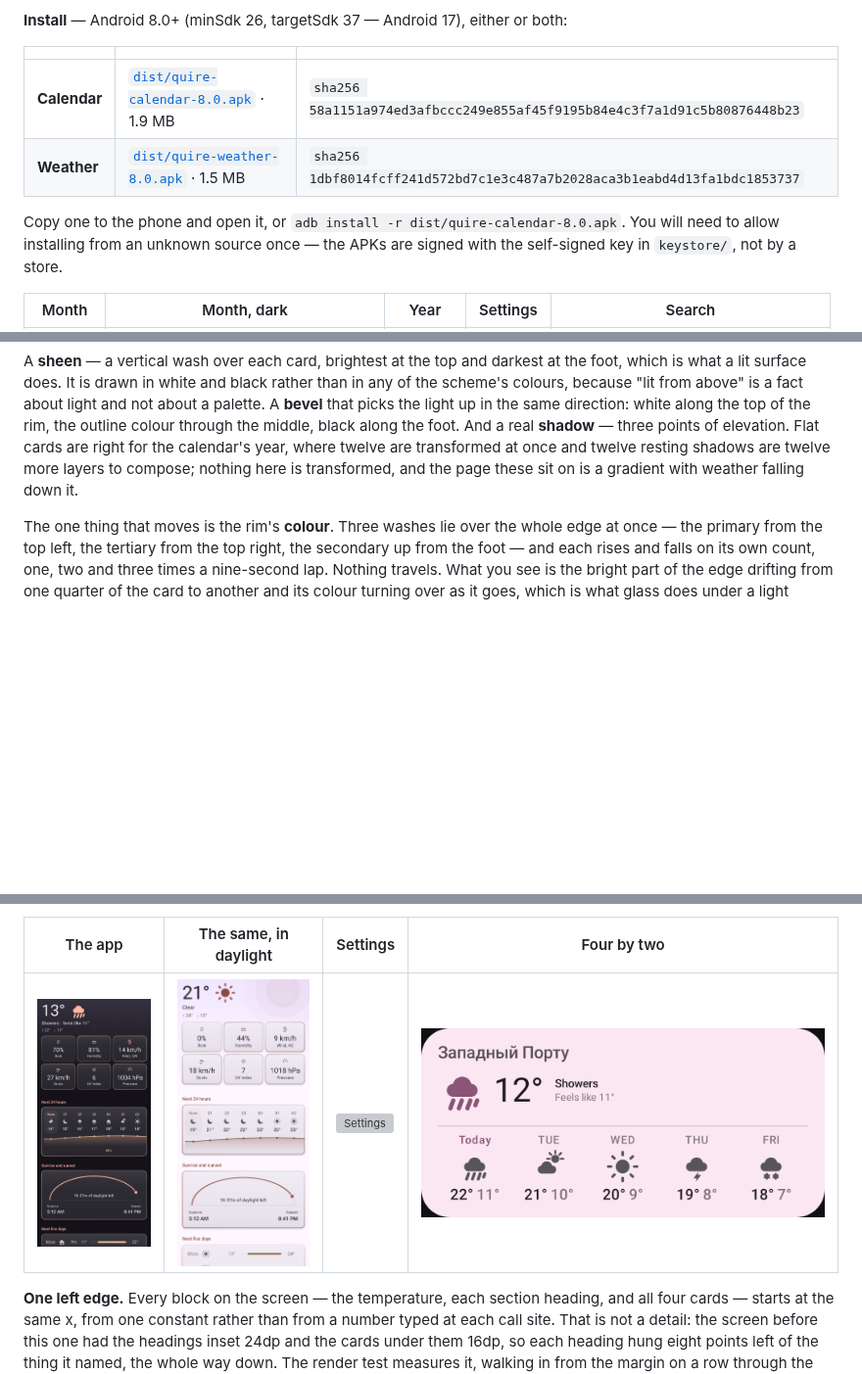
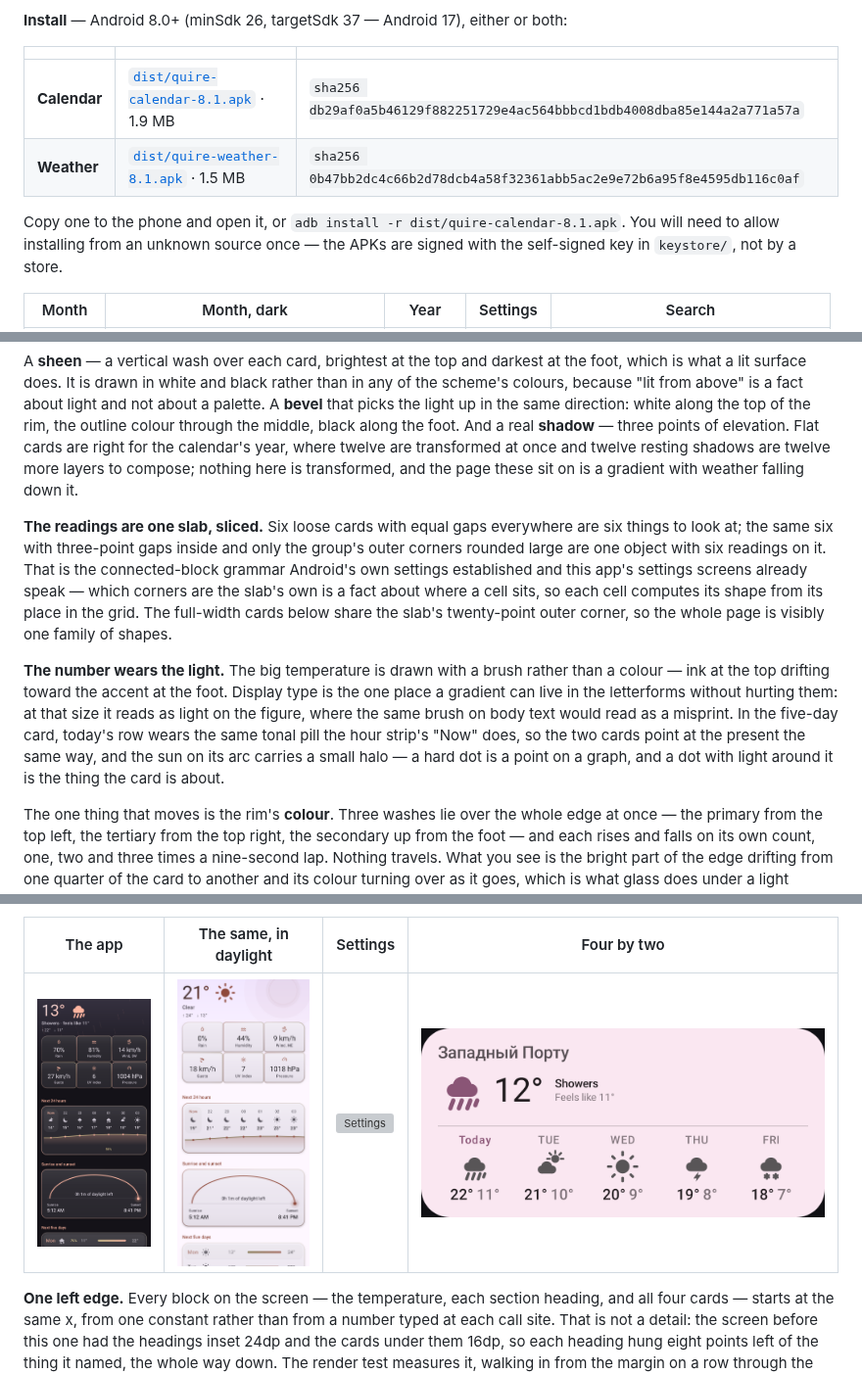
Before and after one commit to parfentsevandrey-blip/test, a Markdown page: android/README.md, 3 parts joined by grey strips. Shown at 98% size. Drawn GitHub-style; pictures changed too: android/docs/app-weather-light.png, android/docs/app-weather.png; blank space fills up the shorter version; grey boxes are pictures that could not be loaded.

```diff
--- a/android/README.md
+++ b/android/README.md
@@ -23,10 +23,10 @@ off-thread loader — because that part had tests and had been debugged against
 
 | | | |
 |---|---|---|
-| **Calendar** | [`dist/quire-calendar-8.0.apk`](dist/quire-calendar-8.0.apk) · 1.9 MB | `sha256 58a1151a974ed3afbccc249e855af45f9195b84e4c3f7a1d91c5b80876448b23` |
-| **Weather** | [`dist/quire-weather-8.0.apk`](dist/quire-weather-8.0.apk) · 1.5 MB | `sha256 1dbf8014fcff241d572bd7c1e3c487a7b2028aca3b1eabd4d13fa1bdc1853737` |
+| **Calendar** | [`dist/quire-calendar-8.1.apk`](dist/quire-calendar-8.1.apk) · 1.9 MB | `sha256 db29af0a5b46129f882251729e4ac564bbbcd1bdb4008dba85e144a2a771a57a` |
+| **Weather** | [`dist/quire-weather-8.1.apk`](dist/quire-weather-8.1.apk) · 1.5 MB | `sha256 0b47bb2dc4c66b2d78dcb4a58f32361abb5ac2e9e72b6a95f8e4595db116c0af` |
 
-Copy one to the phone and open it, or `adb install -r dist/quire-calendar-8.0.apk`. You will need
+Copy one to the phone and open it, or `adb install -r dist/quire-calendar-8.1.apk`. You will need
 to allow installing from an unknown source once — the APKs are signed with the self-signed key in
 `keystore/`, not by a store.
 
@@ -275,6 +275,22 @@ through the middle, black along the foot. And a real **shadow** — three points
 cards are right for the calendar's year, where twelve are transformed at once and twelve resting
 shadows are twelve more layers to compose; nothing here is transformed, and the page these sit on
 is a gradient with weather falling down it.
+
+**The readings are one slab, sliced.** Six loose cards with equal gaps everywhere are six things
+to look at; the same six with three-point gaps inside and only the group's outer corners rounded
+large are one object with six readings on it. That is the connected-block grammar Android's own
+settings established and this app's settings screens already speak — which corners are the slab's
+own is a fact about where a cell sits, so each cell computes its shape from its place in the grid.
+The full-width cards below share the slab's twenty-point outer corner, so the whole page is
+visibly one family of shapes.
+
+**The number wears the light.** The big temperature is drawn with a brush rather than a colour —
+ink at the top drifting toward the accent at the foot. Display type is the one place a gradient
+can live in the letterforms without hurting them: at that size it reads as light on the figure,
+where the same brush on body text would read as a misprint. In the five-day card, today's row
+wears the same tonal pill the hour strip's "Now" does, so the two cards point at the present the
+same way, and the sun on its arc carries a small halo — a hard dot is a point on a graph, and a
+dot with light around it is the thing the card is about.
 
 The one thing that moves is the rim's **colour**. Three washes lie over the whole edge at once —
 the primary from the top left, the tertiary from the top right, the secondary up from the foot —
```
Also changed, not shown: 9 other files.
